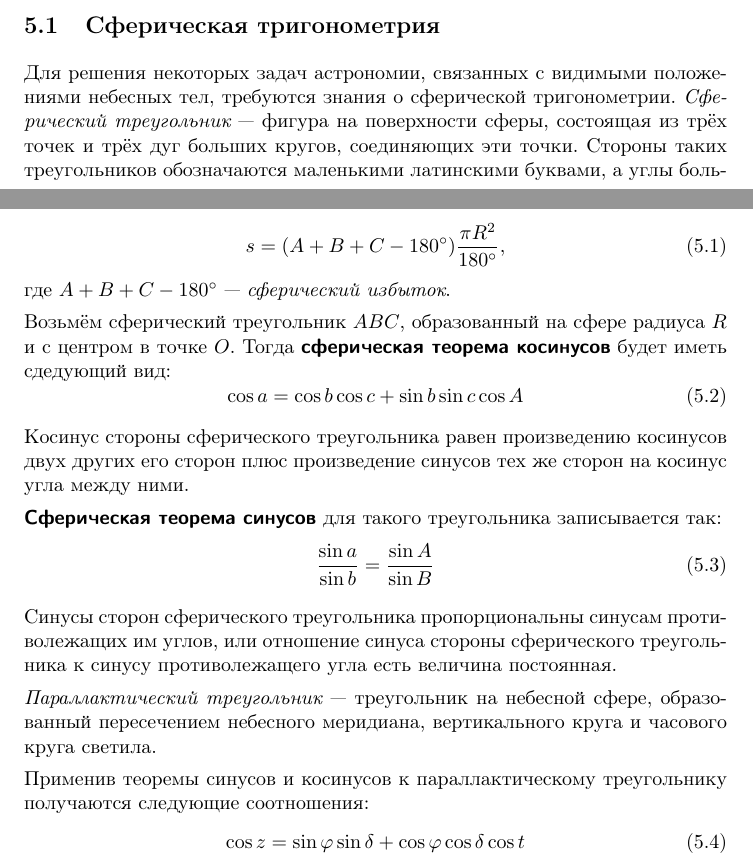
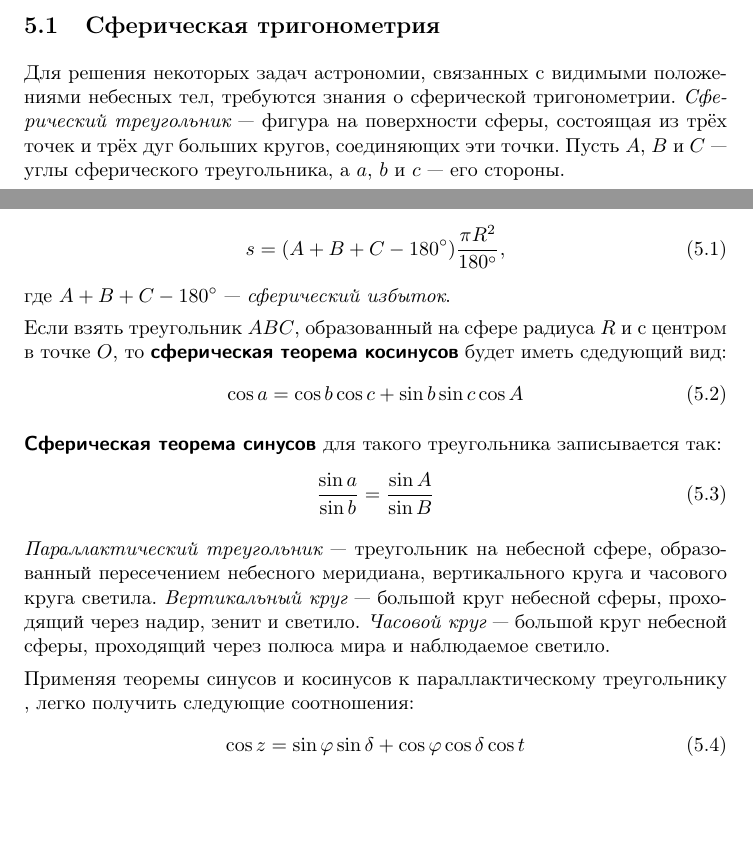
Before and after one commit to AShepelevv/astro-notebook, a LaTeX document (astro-notebook.tex, which reads sections/spher.astro/spher.astro.spher-trigonom.tex): two parts of pages 47 and 48 of 49, joined at a grey line, cut so that both start at the same text, the shorter picture padded with empty space. Compiled offline with pdfLaTeX.

Commit message:
img added and bugs fixed

```diff
--- a/sections/spher.astro/spher.astro.spher-trigonom.tex
+++ b/sections/spher.astro/spher.astro.spher-trigonom.tex
@@ -1,5 +1,5 @@
 \subsection{Сферическая тригонометрия}
-Для решения некоторых задач астрономии, связанных с видимыми положениями небесных тел, требуются знания о сферической тригонометрии. \imp{Сферический треугольник}~--- фигура на поверхности сферы, состоящая из трёх точек и трёх дуг больших кругов, соединяющих эти точки. Стороны таких треугольников обозначаются маленькими латинскими буквами, а углы большими.
+Для решения некоторых задач астрономии, связанных с видимыми положениями небесных тел, требуются знания о сферической тригонометрии. \imp{Сферический треугольник}~--- фигура на поверхности сферы, состоящая из трёх точек и трёх дуг больших кругов, соединяющих эти точки. Пусть $A$, $B$ и $C$~--- углы сферического треугольника, а $a$, $b$ и $c$~--- его стороны.
 
 Сферические треугольники обладают следующими свойствами:
 \begin{enumerate}
@@ -16,23 +16,19 @@ s=(A+B+C-180^{\circ})\frac{\pi R^2}{180^{\circ}},
 \end{equation}
 где $A+B+C-180^{\circ}$~--- \imp{сферический избыток}.
 
-Возьмём сферический треугольник $ABC$, образованный на сфере радиуса $R$ и с центром в точке $O$.  Тогда \term{сферическая теорема косинусов} будет иметь сдедующий вид:
+Если взять треугольник $ABC$, образованный на сфере радиуса $R$ и с центром в точке $O$, то \term{сферическая теорема косинусов} будет иметь сдедующий вид:
 \begin{equation}
 \cos a=\cos b\cos c+\sin b\sin c\cos A
 \end{equation}
-
-Косинус стороны сферического треугольника равен произведению косинусов двух других его сторон плюс произведение синусов тех же сторон на косинус угла между ними.
 
 \term{Сферическая теорема синусов} для такого треугольника записывается так:
 \begin{equation}
 \frac{\sin a}{\sin b}=\frac{\sin A}{\sin B}
 \end{equation}
 
-Синусы сторон сферического треугольника пропорциональны синусам противолежащих им углов, или отношение синуса стороны сферического треугольника к синусу противолежащего угла есть величина постоянная.
+\imp{Параллактический треугольник}~--- треугольник на небесной  сфере, образованный пересечением небесного меридиана, вертикального круга и часового круга светила. \imp{Вертикальный круг}~--- большой круг небесной сферы, проходящий через надир, зенит и светило. \imp{Часовой круг}~--- большой круг небесной сферы, проходящий через полюса мира и наблюдаемое светило.
 
-\imp{Параллактический треугольник}~--- треугольник на небесной  сфере, образованный пересечением небесного меридиана, вертикального круга и часового круга светила.
-
-Применив теоремы синусов и косинусов к параллактическому треугольнику получаются следующие соотношения:
+Применяя теоремы синусов и косинусов к параллактическому треугольнику , легко получить следующие соотношения:
 \begin{equation}
 \cos z=\sin\varphi\sin\delta+\cos\varphi\cos\delta\cos t\end{equation}
 
```
Also changed, not shown: img/spher-trigonom.pdf (added), sections/spher.astro/spher.astro.spher-trigonom.tex (6 more changed lines).
